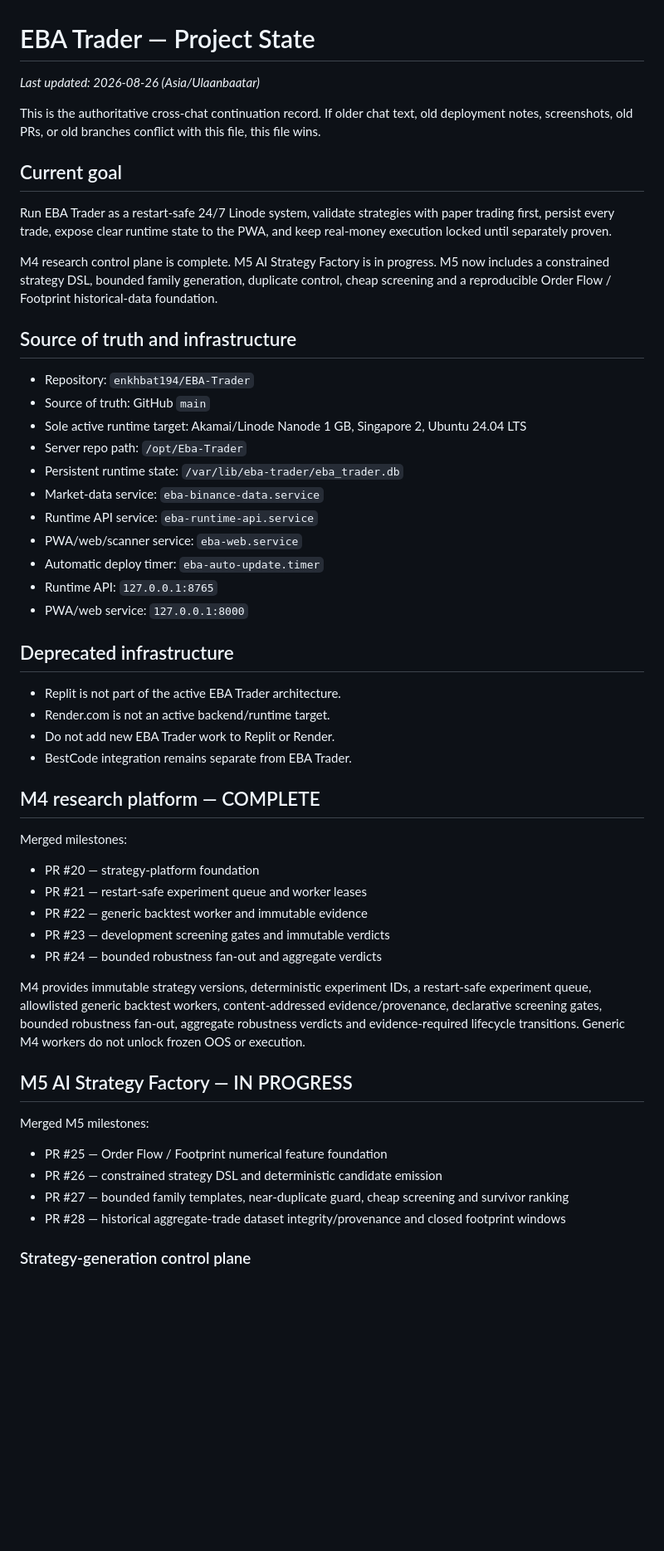
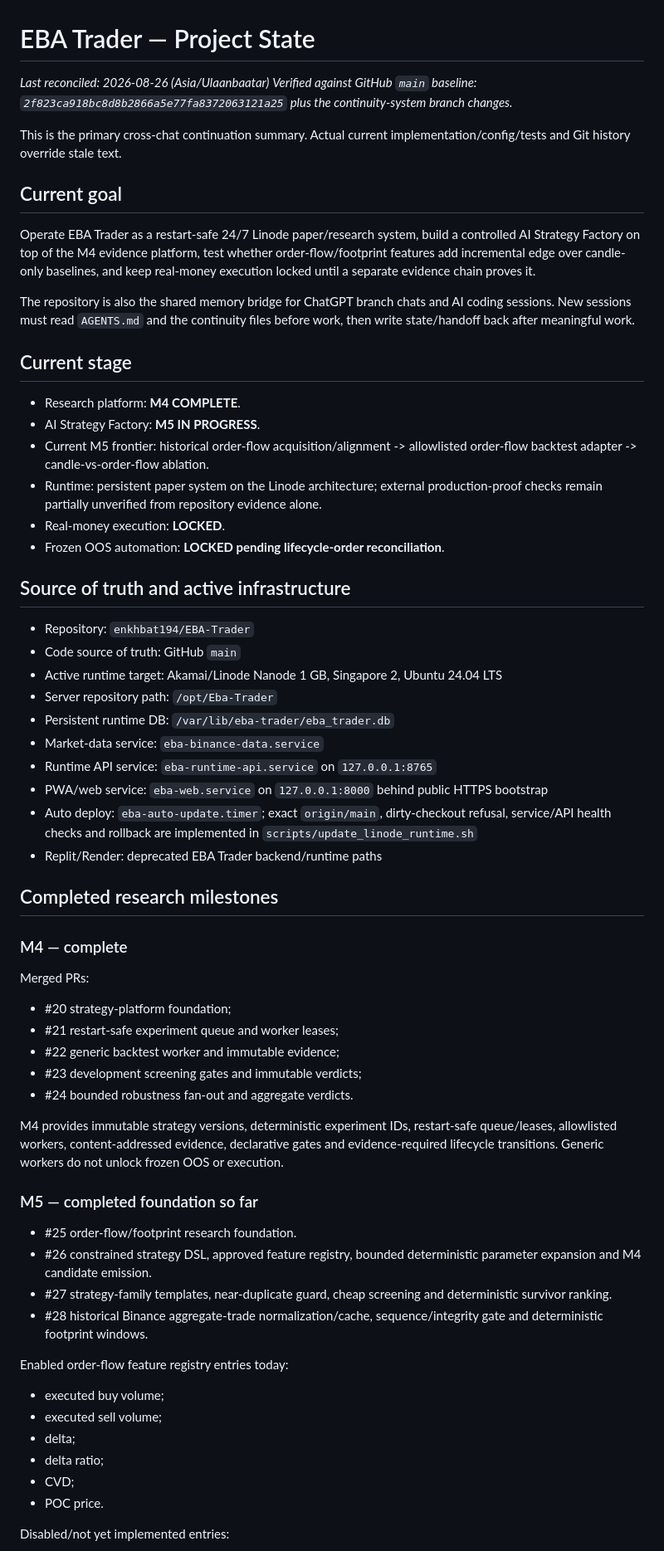
Before and after one commit to enkhbat194/EBA-Trader, a Markdown page: PROJECT_STATE.md, the part around one of its changes. Shown at 83% size. GitHub-like rendering; blank space fills up the shorter version.

```diff
--- a/PROJECT_STATE.md
+++ b/PROJECT_STATE.md
@@ -1,56 +1,67 @@
 # EBA Trader — Project State
 
-_Last updated: 2026-08-26 (Asia/Ulaanbaatar)_
+_Last reconciled: 2026-08-26 (Asia/Ulaanbaatar)_
+_Verified against GitHub `main` baseline: `2f823ca918bc8d8b2866a5e77fa8372063121a25` plus the continuity-system branch changes._
 
-This is the authoritative cross-chat continuation record. If older chat text, old deployment notes, screenshots, old PRs, or old branches conflict with this file, this file wins.
+This is the primary cross-chat continuation summary. Actual current implementation/config/tests and Git history override stale text.
 
 ## Current goal
 
-Run EBA Trader as a restart-safe 24/7 Linode system, validate strategies with paper trading first, persist every trade, expose clear runtime state to the PWA, and keep real-money execution locked until separately proven.
+Operate EBA Trader as a restart-safe 24/7 Linode paper/research system, build a controlled AI Strategy Factory on top of the M4 evidence platform, test whether order-flow/footprint features add incremental edge over candle-only baselines, and keep real-money execution locked until a separate evidence chain proves it.
 
-M4 research control plane is complete. M5 AI Strategy Factory is in progress. M5 now includes a constrained strategy DSL, bounded family generation, duplicate control, cheap screening and a reproducible Order Flow / Footprint historical-data foundation.
+The repository is also the shared memory bridge for ChatGPT branch chats and AI coding sessions. New sessions must read `AGENTS.md` and the continuity files before work, then write state/handoff back after meaningful work.
 
-## Source of truth and infrastructure
+## Current stage
+
+- Research platform: **M4 COMPLETE**.
+- AI Strategy Factory: **M5 IN PROGRESS**.
+- Current M5 frontier: historical order-flow acquisition/alignment -> allowlisted order-flow backtest adapter -> candle-vs-order-flow ablation.
+- Runtime: persistent paper system on the Linode architecture; external production-proof checks remain partially unverified from repository evidence alone.
+- Real-money execution: **LOCKED**.
+- Frozen OOS automation: **LOCKED pending lifecycle-order reconciliation**.
+
+## Source of truth and active infrastructure
 
 - Repository: `enkhbat194/EBA-Trader`
-- Source of truth: GitHub `main`
-- Sole active runtime target: Akamai/Linode Nanode 1 GB, Singapore 2, Ubuntu 24.04 LTS
-- Server repo path: `/opt/Eba-Trader`
-- Persistent runtime state: `/var/lib/eba-trader/eba_trader.db`
+- Code source of truth: GitHub `main`
+- Active runtime target: Akamai/Linode Nanode 1 GB, Singapore 2, Ubuntu 24.04 LTS
+- Server repository path: `/opt/Eba-Trader`
+- Persistent runtime DB: `/var/lib/eba-trader/eba_trader.db`
 - Market-data service: `eba-binance-data.service`
-- Runtime API service: `eba-runtime-api.service`
-- PWA/web/scanner service: `eba-web.service`
-- Automatic deploy timer: `eba-auto-update.timer`
-- Runtime API: `127.0.0.1:8765`
-- PWA/web service: `127.0.0.1:8000`
+- Runtime API service: `eba-runtime-api.service` on `127.0.0.1:8765`
+- PWA/web service: `eba-web.service` on `127.0.0.1:8000` behind public HTTPS bootstrap
+- Auto deploy: `eba-auto-update.timer`; exact `origin/main`, dirty-checkout refusal, service/API health checks and rollback are implemented in `scripts/update_linode_runtime.sh`
+- Replit/Render: deprecated EBA Trader backend/runtime paths
 
-## Deprecated infrastructure
+## Completed research milestones
 
-- Replit is not part of the active EBA Trader architecture.
-- Render.com is not an active backend/runtime target.
-- Do not add new EBA Trader work to Replit or Render.
-- BestCode integration remains separate from EBA Trader.
+### M4 — complete
 
-## M4 research platform — COMPLETE
+Merged PRs:
 
-Merged milestones:
+- #20 strategy-platform foundation;
+- #21 restart-safe experiment queue and worker leases;
+- #22 generic backtest worker and immutable evidence;
+- #23 development screening gates and immutable verdicts;
+- #24 bounded robustness fan-out and aggregate verdicts.
 
-- PR #20 — strategy-platform foundation
-- PR #21 — restart-safe experiment queue and worker leases
-- PR #22 — generic backtest worker and immutable evidence
-- PR #23 — development screening gates and immutable verdicts
-- PR #24 — bounded robustness fan-out and aggregate verdicts
+M4 provides immutable strategy versions, deterministic experiment IDs, restart-safe queue/leases, allowlisted workers, content-addressed evidence, declarative gates and evidence-required lifecycle transitions. Generic workers do not unlock frozen OOS or execution.
 
-M4 provides immutable strategy versions, deterministic experiment IDs, a restart-safe experiment queue, allowlisted generic backtest workers, content-addressed evidence/provenance, declarative screening gates, bounded robustness fan-out, aggregate robustness verdicts and evidence-required lifecycle transitions. Generic M4 workers do not unlock frozen OOS or execution.
+### M5 — completed foundation so far
 
-## M5 AI Strategy Factory — IN PROGRESS
+- #25 order-flow/footprint research foundation.
+- #26 constrained strategy DSL, approved feature registry, bounded deterministic parameter expansion and M4 candidate emission.
+- #27 strategy-family templates, near-duplicate guard, cheap screening and deterministic survivor ranking.
+- #28 historical Binance aggregate-trade normalization/cache, sequence/integrity gate and deterministic footprint windows.
 
-Merged M5 milestones:
+Enabled order-flow feature registry entries today:
 
-- PR #25 — Order Flow / Footprint numerical feature foundation
-- PR #26 — constrained strategy DSL and deterministic candidate emission
-- PR #27 — bounded family templates, near-duplicate guard, cheap screening and survivor ranking
-- PR #28 — historical aggregate-trade dataset integrity/provenance and closed footprint windows
+- executed buy volume;
+- executed sell volume;
+- delta;
+- delta ratio;
+- CVD;
+- POC price.
 
-### Strategy-generation control plane
+Disabled/not yet implemented entries:
 
```
Also changed, not shown: other parts of PROJECT_STATE.md (+88 -65 lines).
